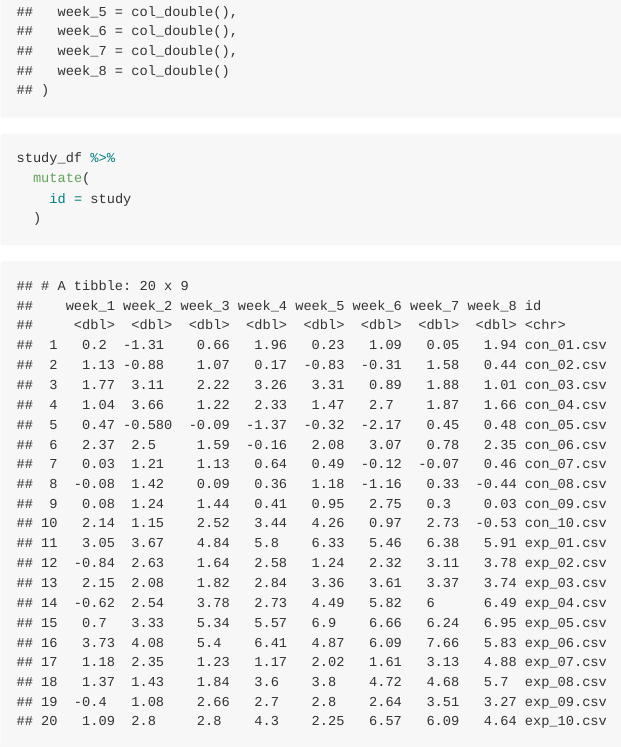
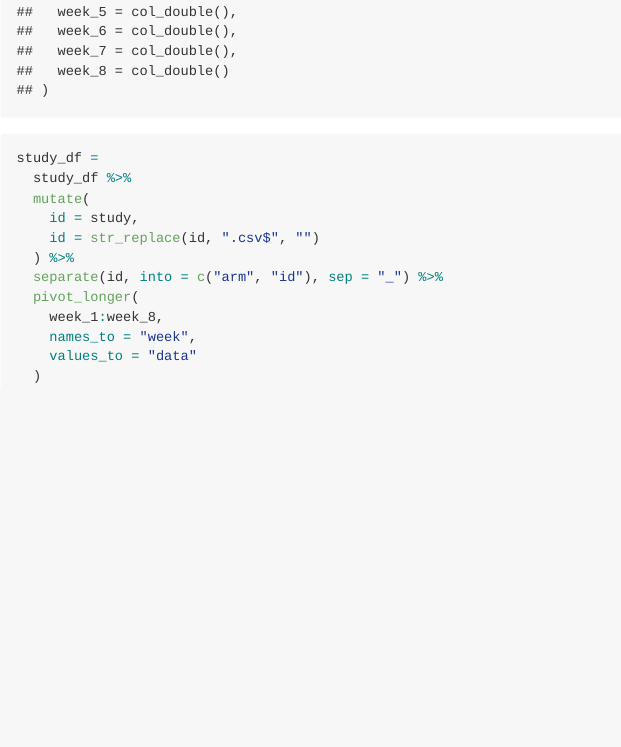
Before and after one commit to xing1215/p8105_hw5_xc2472, an R Markdown document (p8105_hw5_xc2472.Rmd): the page in a window 1100 px wide, from 5400 px down. The pictures show the output file p8105_hw5_xc2472.md that the author committed with the source, drawn offline in the style of GitHub.

Commit message:
finish of problem 2

````diff
--- a/p8105_hw5_xc2472.Rmd
+++ b/p8105_hw5_xc2472.Rmd
@@ -81,8 +81,16 @@ create a dataframe for the experiment data
 ```{r}
 study_df = map_df(study, read_data)
 
-study_df %>%
+study_df =
+  study_df %>%
   mutate(
-    id = study
+    id = study,
+    id = str_replace(id, ".csv$", "")
+  ) %>%
+  separate(id, into = c("arm", "id"), sep = "_") %>%
+  pivot_longer(
+    week_1:week_8,
+    names_to = "week",
+    values_to = "data"
   )
 ```
````
Also changed, not shown: p8105_hw5_xc2472.md.
